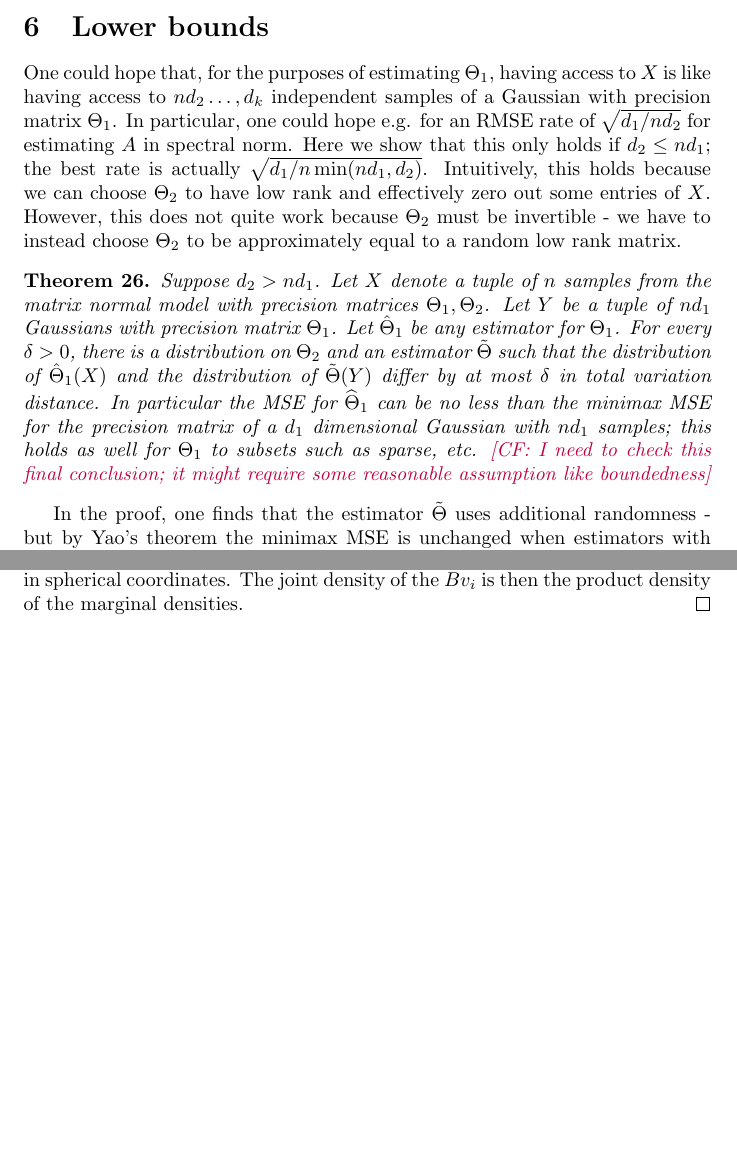
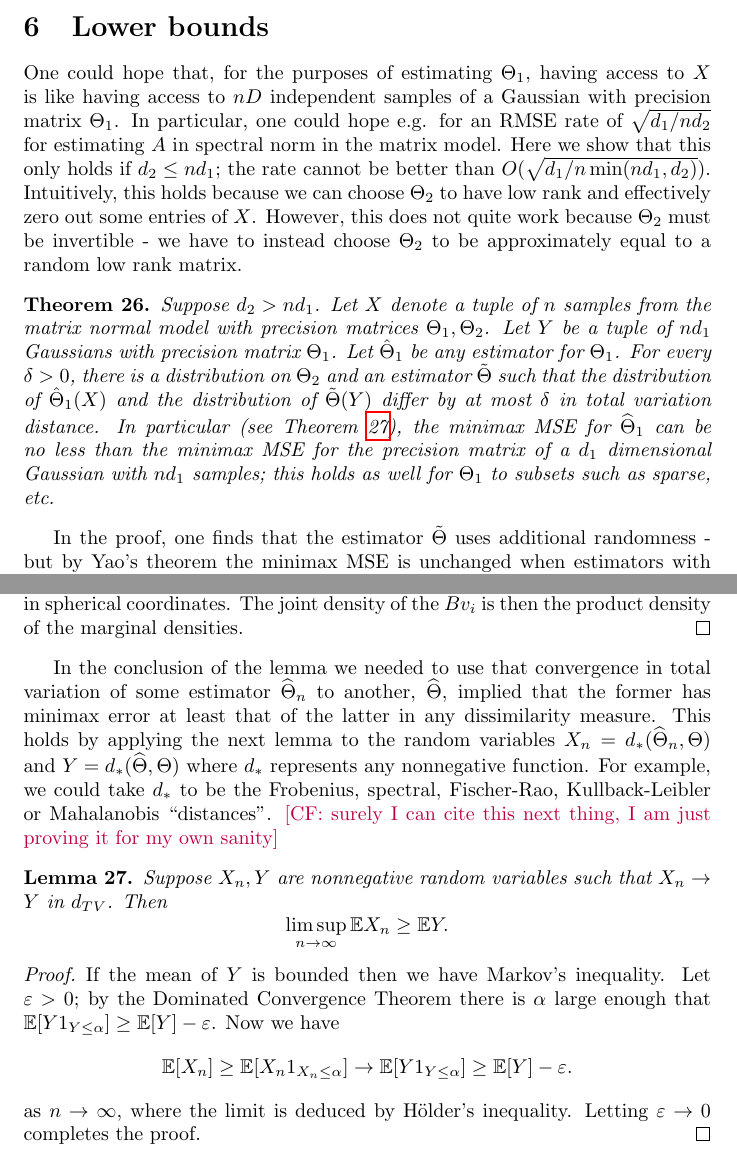
Before and after one commit to colefranks/MatrixNormalShrinkFlop, a LaTeX document (tensor-mle.tex): two parts of pages 30 and 31 of 51 before the commit and two parts of pages 30 and 31 of 52 after it, joined at a grey line, cut so that both start at the same text, the shorter picture padded with empty space. Compiled offline with pdfLaTeX.

Commit message:
made the lower bound more rigorous

```diff
--- a/tensor-mle.tex
+++ b/tensor-mle.tex
@@ -1208,10 +1208,10 @@ If $\norm{\nabla_a}_{op}^2 < \delta^2$, output $\left( \bigotimes_{a =1}^k \othe
 
 
 \section{Lower bounds}
-One could hope that, for the purposes of estimating $\Theta_1$, having access to $X$ is like having access to $n d_2 \dots, d_k$ independent samples of a Gaussian with precision matrix $\Theta_1$. In particular, one could hope e.g. for an RMSE rate of $\sqrt{ d_1/ n d_2}$ for estimating $A$ in spectral norm. Here we show that this only holds if $d_2 \leq n d_1$; the best rate is actually $\sqrt{d_1/ n \min(n d_1, d_2)}$. Intuitively, this holds because we can choose $\Theta_2$ to have low rank and effectively zero out some entries of $X$. However, this does not quite work because $\Theta_2$ must be invertible - we have to instead choose $\Theta_2$ to be approximately equal to a random low rank matrix.
+One could hope that, for the purposes of estimating $\Theta_1$, having access to $X$ is like having access to $n D$ independent samples of a Gaussian with precision matrix $\Theta_1$. In particular, one could hope e.g. for an RMSE rate of $\sqrt{ d_1/ n d_2}$ for estimating $A$ in spectral norm in the matrix model. Here we show that this only holds if $d_2 \leq n d_1$; the rate cannot be better than $O(\sqrt{d_1/ n \min(n d_1, d_2)})$. Intuitively, this holds because we can choose $\Theta_2$ to have low rank and effectively zero out some entries of $X$. However, this does not quite work because $\Theta_2$ must be invertible - we have to instead choose $\Theta_2$ to be approximately equal to a random low rank matrix.
 %Here we show that our bounds for the matrix normal model are best possible for estimating the individual matrices $\Theta_a$. The bound for $\Theta_2$ is clearly best possible because it is what we would obtain even if $\Theta_1$ were known, but in fact even the bound on $\Theta_1$ is tight.
 
-\begin{theorem}Suppose $d_2 > n d_1$. Let $X$ denote a tuple of $n$ samples from the matrix normal model with precision matrices $\Theta_1, \Theta_2$. Let $Y$ be a tuple of $nd_1$ Gaussians with precision matrix $\Theta_1$. Let $\hat{\Theta}_1$ be any estimator for $\Theta_1$. For every $\delta > 0$, there is a distribution on $\Theta_2$ and an estimator $\tilde{\Theta}$ such that the distribution of $\hat{\Theta}_1(X)$ and the distribution of $\tilde{\Theta}(Y)$ differ by at most $\delta$ in total variation distance. In particular the MSE for $\widehat{\Theta}_1$ can be no less than the minimax MSE for the precision matrix of a $d_1$ dimensional Gaussian with $nd_1$ samples; this holds as well for $\Theta_1$ to subsets such as sparse, etc. \CF{I need to check this final conclusion; it might require some reasonable assumption like boundedness}
+\begin{theorem}Suppose $d_2 > n d_1$. Let $X$ denote a tuple of $n$ samples from the matrix normal model with precision matrices $\Theta_1, \Theta_2$. Let $Y$ be a tuple of $nd_1$ Gaussians with precision matrix $\Theta_1$. Let $\hat{\Theta}_1$ be any estimator for $\Theta_1$. For every $\delta > 0$, there is a distribution on $\Theta_2$ and an estimator $\tilde{\Theta}$ such that the distribution of $\hat{\Theta}_1(X)$ and the distribution of $\tilde{\Theta}(Y)$ differ by at most $\delta$ in total variation distance. In particular (see \cref{lem:dtv}), the minimax MSE for $\widehat{\Theta}_1$ can be no less than the minimax MSE for the precision matrix of a $d_1$ dimensional Gaussian with $nd_1$ samples; this holds as well for $\Theta_1$ to subsets such as sparse, etc. %\CF{I need to check this final conclusion; it might require some reasonable assumption like boundedness}
 \end{theorem}
 In the proof, one finds that the estimator $\tilde{\Theta}$ uses additional randomness - but by Yao's theorem the minimax MSE is unchanged when estimators with additional randomness are allowed.
 
@@ -1222,7 +1222,23 @@ To lower bound the rates for estimating $\Theta_1$, we must supply \emph{inverti
 
 It remains to prove that $Y_\delta$ converges to $Y_0$ in total variation distance. First note that $Y_\delta = Y_0 + \delta Z$ where $Z_i = \sqrt{\Theta_1} X_i C^T$, where $C$ is a random matrix where the first columns are zero and the last $d_2 - n d_1$ columns have entries i.i.d uniform on $[-1, 1]$. Because of the zero patterns of $B$ and $C$, $Y_0$ and $Z$ are actually independent. If we can show that $Y_0$ has a density on $\R^{nd_1d_2}$, then $Y_0 + \delta Z$ converges to $Y_0$ in total variation because adding $\delta Z$ corresponds to convolving the density of $Y_0$, an $L_1$ function, by an approximate identity \CF{find reference}.
 
-By invertibility of $\Sigma_1$, it is enough to show that $Y_0$ has a density when $\Sigma_1 = I_1$. Now $X = (X_i B^T, \dots, X_n B^T)$. Consider the $nd_1$ random vectors that are the rows of $BX_i^T$. Because $B$ is supported only in its first $nd_1$ columns, the joint distribution of these random vectors may be obtained by sampling $n d_1$ independent standard Gaussian vectors $v_i$ on $\R^{nd_1}$ and then multiplying them by the $d_2 \times nd_1$ matrix $B'$ that is the restriction of $B$ to its first $nd_1$ columns. We have chosen $B'$ such that it is an isometry into a uniformly random subspace of $\R^{d_2}$ of dimension $nd_1$. Thus $Bv_i/\|v_i\|$ are $nd_1$ many independent, random unit vectors in $\R^{d_2}$. As $\|v_i\|$ are also independent, $B v_i$ are thus independent. The marginal $Bv_1$has a density; one may sample it by choosing a uniformly random vector and then choosing the length $\|v_1\|$, hence the density is a product density in spherical coordinates. The joint density of the $Bv_i$ is then the product density of the marginal densities. \end{proof}
+By invertibility of $\Sigma_1$, it is enough to show that $Y_0$ has a density when $\Sigma_1 = I_1$. Now $X = (X_i B^T, \dots, X_n B^T)$. Consider the $nd_1$ random vectors that are the rows of $BX_i^T$. Because $B$ is supported only in its first $nd_1$ columns, the joint distribution of these random vectors may be obtained by sampling $n d_1$ independent standard Gaussian vectors $v_i$ on $\R^{nd_1}$ and then multiplying them by the $d_2 \times nd_1$ matrix $B'$ that is the restriction of $B$ to its first $nd_1$ columns. We have chosen $B'$ such that it is an isometry into a uniformly random subspace of $\R^{d_2}$ of dimension $nd_1$. Thus $Bv_i/\|v_i\|$ are $nd_1$ many independent, random unit vectors in $\R^{d_2}$. As $\|v_i\|$ are also independent, $B v_i$ are thus independent. The marginal $Bv_1$ has a density; one may sample it by choosing a uniformly random vector and then choosing the length $\|v_1\|$, hence the density is a product density in spherical coordinates. The joint density of the $Bv_i$ is then the product density of the marginal densities. \end{proof}
+
+In the conclusion of the lemma we needed to use that convergence in total variation of some estimator $\widehat{\Theta}_n$ to another, $\widehat{\Theta}$, implied that the former has minimax error at least that of the latter in any dissimilarity measure. This holds by applying the next lemma to the random variables $X_n = d_*( \widehat{\Theta}_n, \Theta)$ and $Y = d_*(\widehat{\Theta}, \Theta)$ where $d_*$ represents any nonnegative function. For example, we could take $d_*$ to be the Frobenius, spectral, Fischer-Rao, Kullback-Leibler or Mahalanobis ``distances".
+\CF{surely I can cite this next thing, I am just proving it for my own sanity}
+\begin{lemma}\label{lem:dtv}
+Suppose $X_n, Y$ are nonnegative random variables such that $X_n \to Y$ in $d_{TV}$. Then $$\limsup_{n\to \infty} \E X_n \geq \E Y.$$
+\end{lemma}
+\begin{proof}
+%If $X_n \to Y$, then the random variables $\|X_n - I\|\to  \|Y - I\|$ in total variation. Does convergence in total variation implies convergence in means?
+
+If the mean of $Y$ is bounded then we have Markov's inequality. Let $\eps > 0$; by the Dominated Convergence Theorem there is $\alpha$ large enough that $\E[Y 1_{Y \leq \alpha}] \geq \E[Y] - \eps$. Now we have
+ $$\E[X_n] \geq \E[X_n 1_{X_n \leq \alpha} ] \to \E[ Y 1_{Y \leq \alpha}] \geq \E[Y] - \eps.% \geq (\E[Y| Y \leq \alpha] - \delta)(1 - \delta - \eps).
+ $$
+ as $n \to \infty$, where the limit is deduced by H\"older's inequality. Letting $\eps \to 0$ completes the proof.\end{proof}
+%By H\"older's inequality, $\E[X_n 1_{X_n \leq \alpha}] \to \E[ Y 1_{Y \leq \alpha}]$ as $n \to \infty$. \end{proof}
+
+%This is possible because $\E[Y|Y\leq \alpha] = \E[Y 1_{Y \leq \alpha}]/ \Pr[Y \leq \alpha]$, and as $\alpha \to \infty$ the numerator converges to $\E[Y]$ by the dominated convergence theorem and the denominator converges to $1$ by Markov's inequality.
 
 
 
```
Also changed, not shown: tensor-mle.tex (2 more changed lines).
